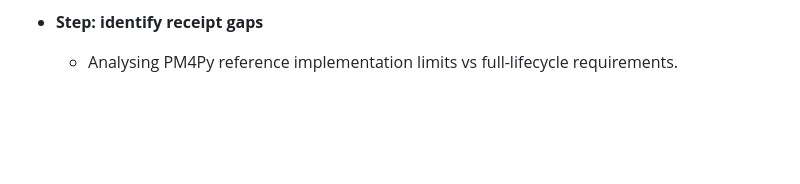
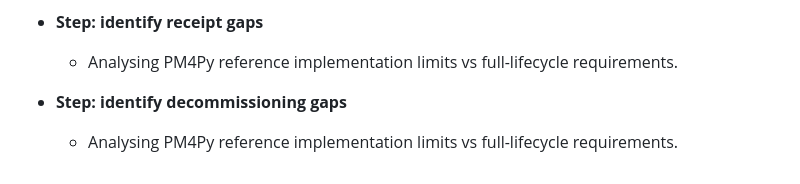
Before and after one commit to seanchatmangpt/process-intelligence, a Markdown page: sources/pm4py/oracle-map.md, the part around the change. GitHub-like rendering; blank space fills up the shorter version.

Commit message:
research-pm4py: identify decommissioning gaps

```diff
--- a/sources/pm4py/oracle-map.md
+++ b/sources/pm4py/oracle-map.md
@@ -80,3 +80,6 @@
 
 * **Step: identify receipt gaps**
   - Analysing PM4Py reference implementation limits vs full-lifecycle requirements.
+
+* **Step: identify decommissioning gaps**
+  - Analysing PM4Py reference implementation limits vs full-lifecycle requirements.
```
